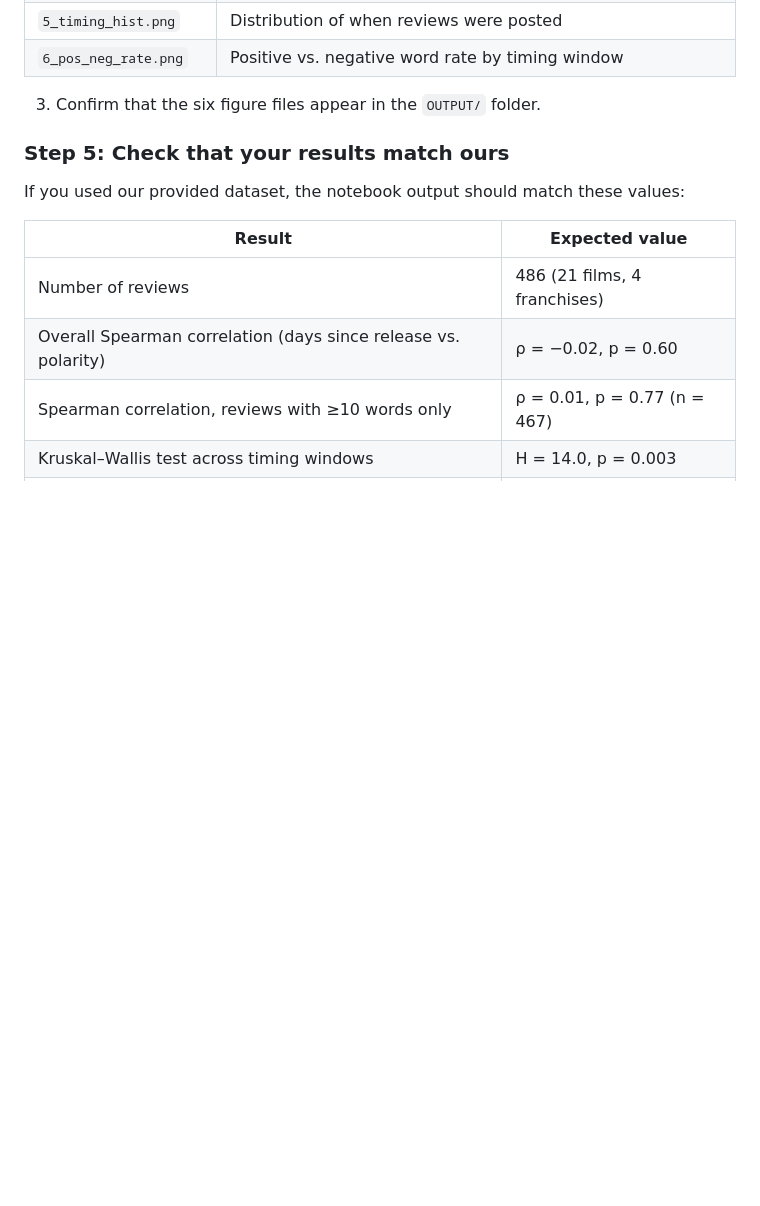
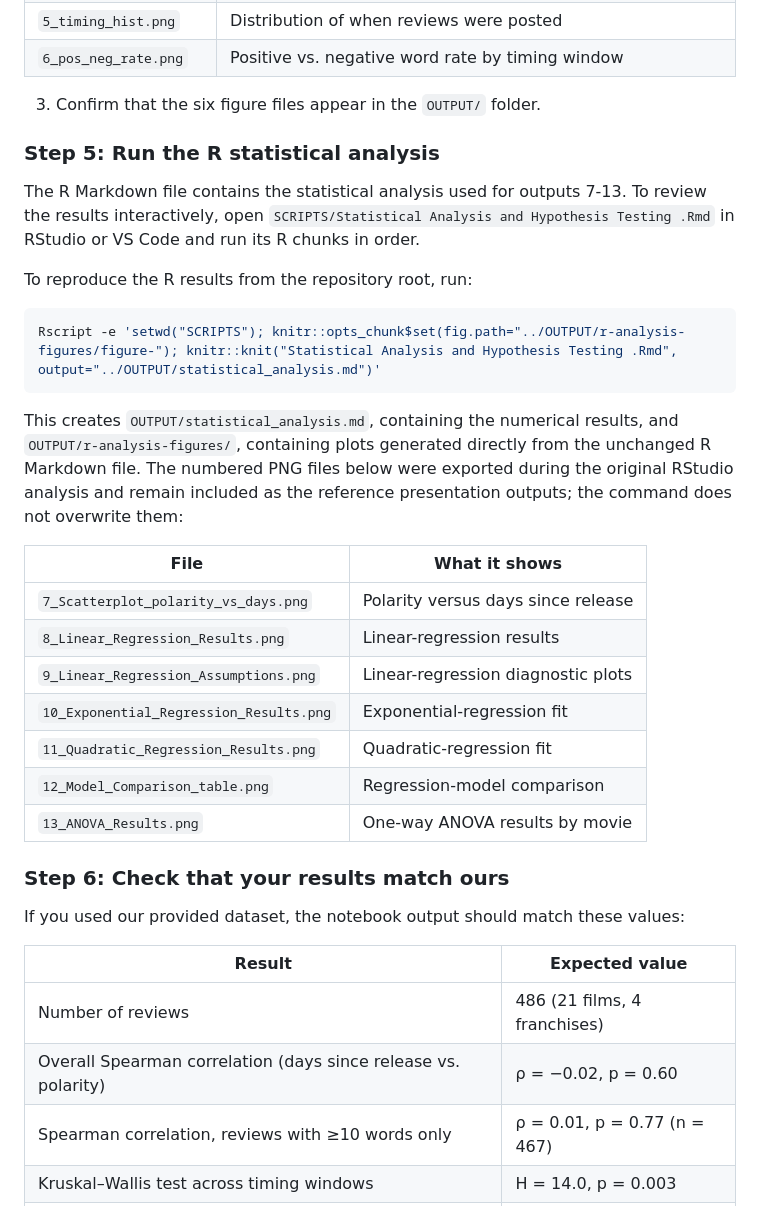
Before and after one commit to andrewniscool/DS-4002-Project-1, a Markdown page: README.md, the part around one of its changes. Drawn GitHub-style; blank space fills up the shorter version.

````diff
--- a/README.md
+++ b/README.md
@@ -140,7 +153,29 @@ Alternatively, open the notebook in JupyterLab or VS Code and select **Restart K
    | `6_pos_neg_rate.png` | Positive vs. negative word rate by timing window |
 3. Confirm that the six figure files appear in the `OUTPUT/` folder.
 
-### Step 5: Check that your results match ours
+### Step 5: Run the R statistical analysis
+
+The R Markdown file contains the statistical analysis used for outputs 7-13. To review the results interactively, open `SCRIPTS/Statistical Analysis and Hypothesis Testing .Rmd` in RStudio or VS Code and run its R chunks in order.
+
+To reproduce the R results from the repository root, run:
+
+```bash
+Rscript -e 'setwd("SCRIPTS"); knitr::opts_chunk$set(fig.path="../OUTPUT/r-analysis-figures/figure-"); knitr::knit("Statistical Analysis and Hypothesis Testing .Rmd", output="../OUTPUT/statistical_analysis.md")'
+```
+
+This creates `OUTPUT/statistical_analysis.md`, containing the numerical results, and `OUTPUT/r-analysis-figures/`, containing plots generated directly from the unchanged R Markdown file. The numbered PNG files below were exported during the original RStudio analysis and remain included as the reference presentation outputs; the command does not overwrite them:
+
+| File | What it shows |
+|------|---------------|
+| `7_Scatterplot_polarity_vs_days.png` | Polarity versus days since release |
+| `8_Linear_Regression_Results.png` | Linear-regression results |
+| `9_Linear_Regression_Assumptions.png` | Linear-regression diagnostic plots |
+| `10_Exponential_Regression_Results.png` | Exponential-regression fit |
+| `11_Quadratic_Regression_Results.png` | Quadratic-regression fit |
+| `12_Model_Comparison_table.png` | Regression-model comparison |
+| `13_ANOVA_Results.png` | One-way ANOVA results by movie |
+
+### Step 6: Check that your results match ours
 
 If you used our provided dataset, the notebook output should match these values:
 
````
Also changed, not shown: other parts of README.md (+20 -7 lines).
